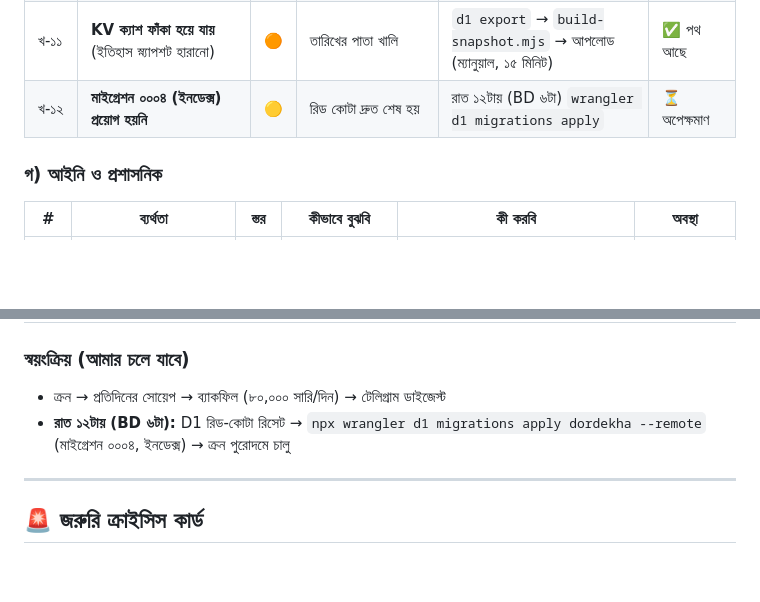
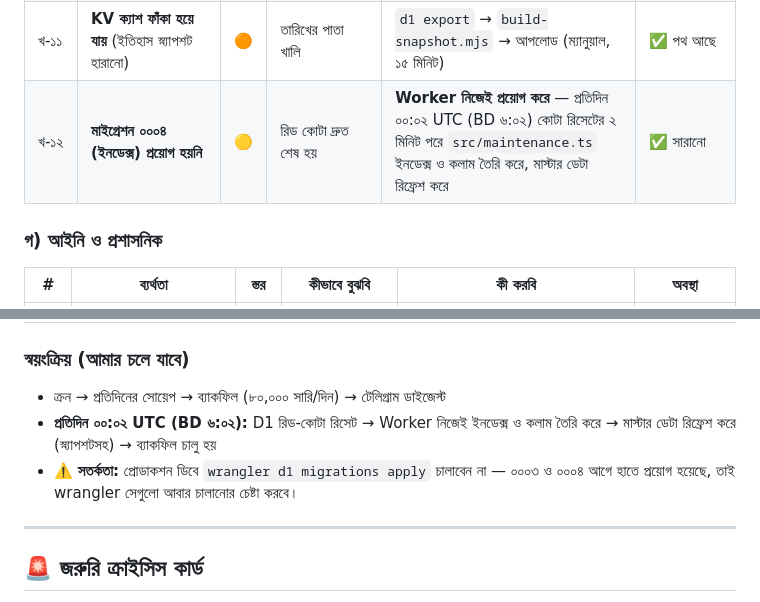
Before and after one commit to mdshipon4045-afk/dordekha, a Markdown page: docs/FAILURE-MODES.md, 2 parts joined by grey strips. GitHub-like rendering; blank space fills up the shorter version.

```diff
--- a/docs/FAILURE-MODES.md
+++ b/docs/FAILURE-MODES.md
@@ -42,7 +43,7 @@
 | খ-৯ | **workers.dev ডোমেইন ব্লক হয়** | 🟡 | AI ক্রলার বাদ পড়ে | `.cc` ডোমেইন (আয় হলে ≈$৮) | ⚠️ পর্যবেক্ষণে |
 | খ-১০ | **একটি ভুল ডিপ্লয় লাইভে যায়** | 🟠 | e2e ব্যর্থ | ডিপ্লয়ের আগে টাইপচেক + টেস্ট + e2e; git-এ প্রতিটি ধাপ | ✅ আছে |
 | খ-১১ | **KV ক্যাশ ফাঁকা হয়ে যায়** (ইতিহাস স্ন্যাপশট হারানো) | 🟠 | তারিখের পাতা খালি | `d1 export` → `build-snapshot.mjs` → আপলোড (ম্যানুয়াল, ১৫ মিনিট) | ✅ পথ আছে |
-| খ-১২ | **মাইগ্রেশন ০০০৪ (ইনডেক্স) প্রয়োগ হয়নি** | 🟡 | রিড কোটা দ্রুত শেষ হয় | রাত ১২টায় (BD ৬টা) `wrangler d1 migrations apply` | ⏳ অপেক্ষমাণ |
+| খ-১২ | **মাইগ্রেশন ০০০৪ (ইনডেক্স) প্রয়োগ হয়নি** | 🟡 | রিড কোটা দ্রুত শেষ হয় | **Worker নিজেই প্রয়োগ করে** — প্রতিদিন ০০:০২ UTC (BD ৬:০২) কোটা রিসেটের ২ মিনিট পরে `src/maintenance.ts` ইনডেক্স ও কলাম তৈরি করে, মাস্টার ডেটা রিফ্রেশ করে | ✅ সারানো |
 
 ### গ) আইনি ও প্রশাসনিক
 
@@ -139,7 +150,10 @@
 
 ### স্বয়ংক্রিয় (আমার চলে যাবে)
 - ক্রন → প্রতিদিনের সোয়েপ → ব্যাকফিল (৮০,০০০ সারি/দিন) → টেলিগ্রাম ডাইজেস্ট
-- **রাত ১২টায় (BD ৬টা):** D1 রিড-কোটা রিসেট → `npx wrangler d1 migrations apply dordekha --remote` (মাইগ্রেশন ০০০৪, ইনডেক্স) → ক্রন পুরোদমে চালু
+- **প্রতিদিন ০০:০২ UTC (BD ৬:০২):** D1 রিড-কোটা রিসেট → Worker নিজেই ইনডেক্স ও কলাম তৈরি করে
+  → মাস্টার ডেটা রিফ্রেশ করে (স্ন্যাপশটসহ) → ব্যাকফিল চালু হয়
+- ⚠️ **সতর্কতা:** প্রোডাকশন ডিবে `wrangler d1 migrations apply` চালাবেন না — ০০০৩ ও ০০০৪
+  আগে হাতে প্রয়োগ হয়েছে, তাই wrangler সেগুলো আবার চালানোর চেষ্টা করবে।
 
 ---
 
```
Also changed, not shown: other parts of docs/FAILURE-MODES.md (+17 -6 lines), PLAN.md (+15 -7 lines).
